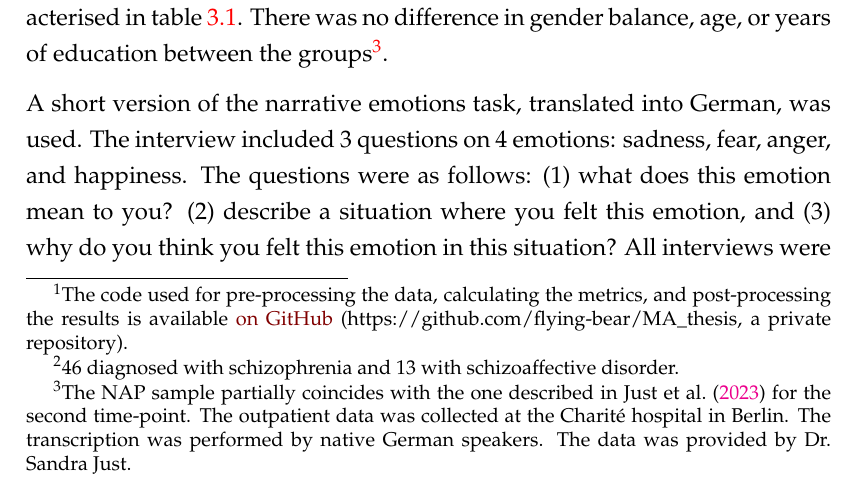
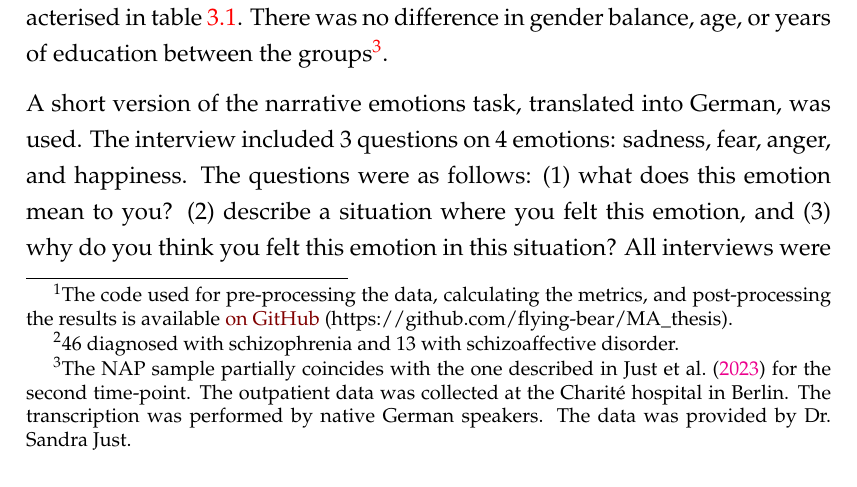
Before and after one commit to flying-bear/MA_thesis, a LaTeX thesis (latex/main.tex, which reads latex/Chapters/Chapter_3_Methods.tex): part of page 59 of 163, cut so that both start at the same text. Compiled offline with pdfLaTeX.

Commit message:
incorporate the suggested changes into the report

```diff
--- a/latex/Chapters/Chapter_3_Methods.tex
+++ b/latex/Chapters/Chapter_3_Methods.tex
@@ -19,7 +19,7 @@
 \section{Data}
 \label{sec:methods:data:clinical}
 
-In this chapter, I discuss the data used in the present study (\ref{sec:methods:data:clinical}), as well as the metrics chosen from each of the metric groups (\ref{sec:methods:processing:metrics}) and the ways in which they were computed and analyzed (\ref{sec:methods:stats:clinical})\footnote{The code used for pre-processing the data, calculating the metrics, and post-processing the results is available \href{https://github.com/flying-bear/MA_thesis}{on GitHub} (https://github.com/flying-bear/MA\_thesis, a private repository).}.
+In this chapter, I discuss the data used in the present study (\ref{sec:methods:data:clinical}), as well as the metrics chosen from each of the metric groups (\ref{sec:methods:processing:metrics}) and the ways in which they were computed and analyzed (\ref{sec:methods:stats:clinical})\footnote{The code used for pre-processing the data, calculating the metrics, and post-processing the results is available \href{https://github.com/flying-bear/MA_thesis}{on GitHub} (https://github.com/flying-bear/MA\_thesis).}.
 
 \subsection{German}
 \label{sec:methods:data:clinical:german}
```
